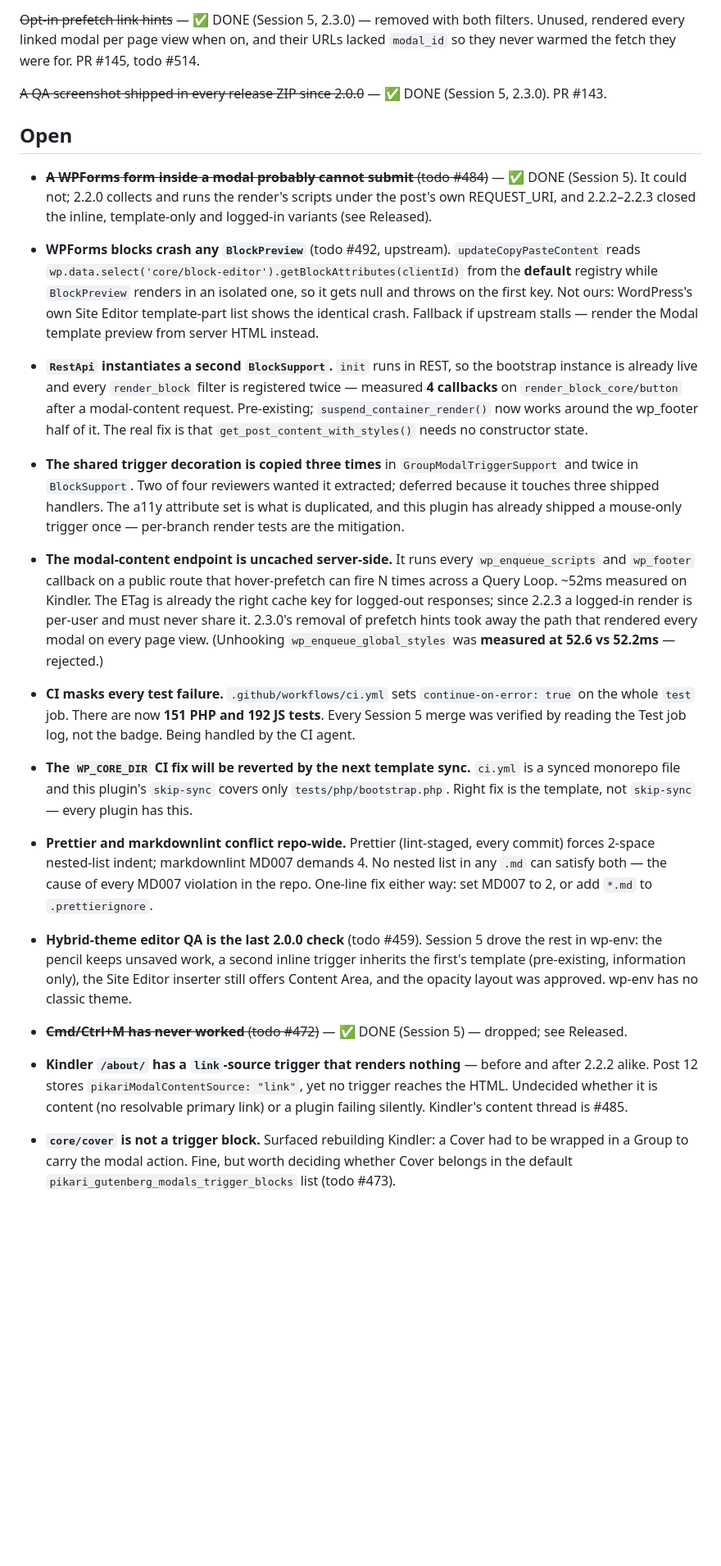
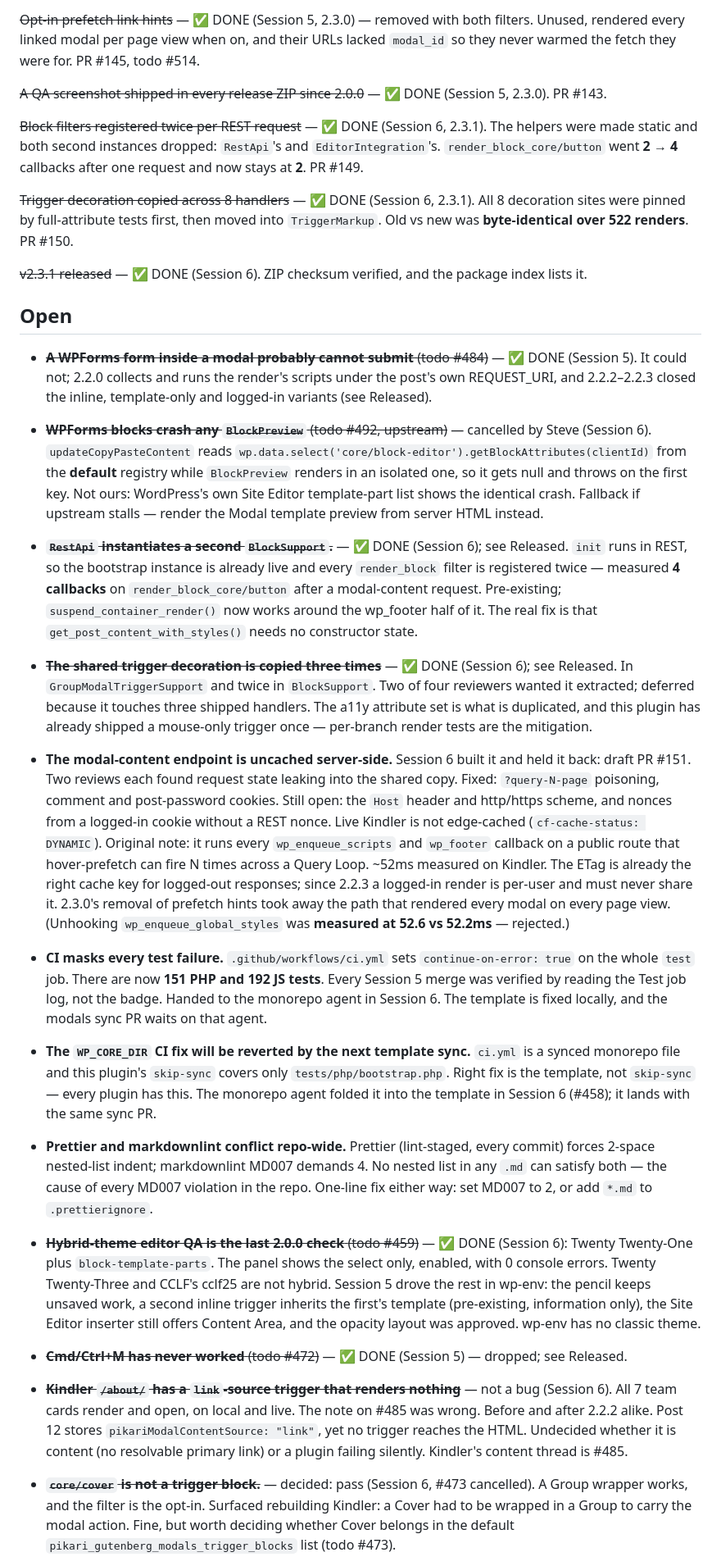
Before and after one commit to HelloPikari/pikari-gutenberg-modals, a Markdown page: _log/roadmap.md, the part around one of its changes. Shown at 82% size. GitHub-like rendering; blank space fills up the shorter version.

```diff
--- a/_log/roadmap.md
+++ b/_log/roadmap.md
@@ -163,26 +163,40 @@ never warmed the fetch they were for. PR #145, todo #514.
 
 ~~A QA screenshot shipped in every release ZIP since 2.0.0~~ — ✅ DONE (Session 5, 2.3.0). PR #143.
 
+~~Block filters registered twice per REST request~~ — ✅ DONE (Session 6, 2.3.1). The helpers
+were made static and both second instances dropped: `RestApi`'s and `EditorIntegration`'s.
+`render_block_core/button` went **2 → 4** callbacks after one request and now stays at **2**. PR #149.
+
+~~Trigger decoration copied across 8 handlers~~ — ✅ DONE (Session 6, 2.3.1). All 8 decoration
+sites were pinned by full-attribute tests first, then moved into `TriggerMarkup`. Old vs new
+was **byte-identical over 522 renders**. PR #150.
+
+~~v2.3.1 released~~ — ✅ DONE (Session 6). ZIP checksum verified, and the package index lists it.
+
 ## Open
 
 - ~~**A WPForms form inside a modal probably cannot submit** (todo #484)~~ — ✅ DONE (Session 5).
   It could not; 2.2.0 collects and runs the render's scripts under the post's own REQUEST_URI, and
   2.2.2–2.2.3 closed the inline, template-only and logged-in variants (see Released).
-- **WPForms blocks crash any `BlockPreview`** (todo #492, upstream). `updateCopyPasteContent`
+- ~~**WPForms blocks crash any `BlockPreview`** (todo #492, upstream)~~ — cancelled by Steve (Session 6). `updateCopyPasteContent`
   reads `wp.data.select('core/block-editor').getBlockAttributes(clientId)` from the **default**
   registry while `BlockPreview` renders in an isolated one, so it gets null and throws on the
   first key. Not ours: WordPress's own Site Editor template-part list shows the identical crash.
   Fallback if upstream stalls — render the Modal template preview from server HTML instead.
-- **`RestApi` instantiates a second `BlockSupport`.** `init` runs in REST, so the bootstrap
+- ~~**`RestApi` instantiates a second `BlockSupport`.**~~ — ✅ DONE (Session 6); see Released. `init` runs in REST, so the bootstrap
   instance is already live and every `render_block` filter is registered twice — measured
   **4 callbacks** on `render_block_core/button` after a modal-content request. Pre-existing;
   `suspend_container_render()` now works around the wp_footer half of it. The real fix is that
   `get_post_content_with_styles()` needs no constructor state.
-- **The shared trigger decoration is copied three times** in `GroupModalTriggerSupport` and
+- ~~**The shared trigger decoration is copied three times**~~ — ✅ DONE (Session 6); see Released. In `GroupModalTriggerSupport` and
   twice in `BlockSupport`. Two of four reviewers wanted it extracted; deferred because it
   touches three shipped handlers. The a11y attribute set is what is duplicated, and this plugin
   has already shipped a mouse-only trigger once — per-branch render tests are the mitigation.
-- **The modal-content endpoint is uncached server-side.** It runs every `wp_enqueue_scripts` and
+- **The modal-content endpoint is uncached server-side.** Session 6 built it and held it back:
+  draft PR #151. Two reviews each found request state leaking into the shared copy. Fixed:
+  `?query-N-page` poisoning, comment and post-password cookies. Still open: the `Host` header
+  and http/https scheme, and nonces from a logged-in cookie without a REST nonce. Live Kindler
+  is not edge-cached (`cf-cache-status: DYNAMIC`). Original note: it runs every `wp_enqueue_scripts` and
   `wp_footer` callback on a public route that hover-prefetch can fire N times across a Query
   Loop. ~52ms measured on Kindler. The ETag is already the right cache key for logged-out
   responses; since 2.2.3 a logged-in render is per-user and must never share it. 2.3.0's removal
@@ -190,24 +204,30 @@ never warmed the fetch they were for. PR #145, todo #514.
   (Unhooking `wp_enqueue_global_styles` was **measured at 52.6 vs 52.2ms** — rejected.)
 - **CI masks every test failure.** `.github/workflows/ci.yml` sets `continue-on-error: true`
   on the whole `test` job. There are now **151 PHP and 192 JS tests**. Every Session 5 merge was
-  verified by reading the Test job log, not the badge. Being handled by the CI agent.
+  verified by reading the Test job log, not the badge. Handed to the monorepo agent in Session 6.
+  The template is fixed locally, and the modals sync PR waits on that agent.
 - **The `WP_CORE_DIR` CI fix will be reverted by the next template sync.** `ci.yml` is a
   synced monorepo file and this plugin's `skip-sync` covers only `tests/php/bootstrap.php`.
-  Right fix is the template, not `skip-sync` — every plugin has this.
+  Right fix is the template, not `skip-sync` — every plugin has this. The monorepo agent folded
+  it into the template in Session 6 (#458); it lands with the same sync PR.
 - **Prettier and markdownlint conflict repo-wide.** Prettier (lint-staged, every commit)
   forces 2-space nested-list indent; markdownlint MD007 demands 4. No nested list in any
   `.md` can satisfy both — the cause of every MD007 violation in the repo. One-line fix
   either way: set MD007 to 2, or add `*.md` to `.prettierignore`.
-- **Hybrid-theme editor QA is the last 2.0.0 check** (todo #459). Session 5 drove the rest in
+- ~~**Hybrid-theme editor QA is the last 2.0.0 check** (todo #459)~~ — ✅ DONE (Session 6):
+  Twenty Twenty-One plus `block-template-parts`. The panel shows the select only, enabled, with
+  0 console errors. Twenty Twenty-Three and CCLF's cclf25 are not hybrid. Session 5 drove the rest in
   wp-env: the pencil keeps unsaved work, a second inline trigger inherits the first's template
   (pre-existing, information only), the Site Editor inserter still offers Content Area, and the
   opacity layout was approved. wp-env has no classic theme.
 - ~~**Cmd/Ctrl+M has never worked** (todo #472)~~ — ✅ DONE (Session 5) — dropped; see Released.
-- **Kindler `/about/` has a `link`-source trigger that renders nothing** — before and after 2.2.2
+- ~~**Kindler `/about/` has a `link`-source trigger that renders nothing**~~ — not a bug (Session 6).
+  All 7 team cards render and open, on local and live. The note on #485 was wrong. Before and after 2.2.2
   alike. Post 12 stores `pikariModalContentSource: "link"`, yet no trigger reaches the HTML.
   Undecided whether it is content (no resolvable primary link) or a plugin failing silently.
   Kindler's content thread is #485.
-- **`core/cover` is not a trigger block.** Surfaced rebuilding Kindler: a Cover had to be
+- ~~**`core/cover` is not a trigger block.**~~ — decided: pass (Session 6, #473 cancelled). A Group
+  wrapper works, and the filter is the opt-in. Surfaced rebuilding Kindler: a Cover had to be
   wrapped in a Group to carry the modal action. Fine, but worth deciding whether Cover
   belongs in the default `pikari_gutenberg_modals_trigger_blocks` list (todo #473).
 
```
Also changed, not shown: other parts of _log/roadmap.md (+24 -4 lines), _log/2026-09-16-s06.md (added, +84 -0 lines).
